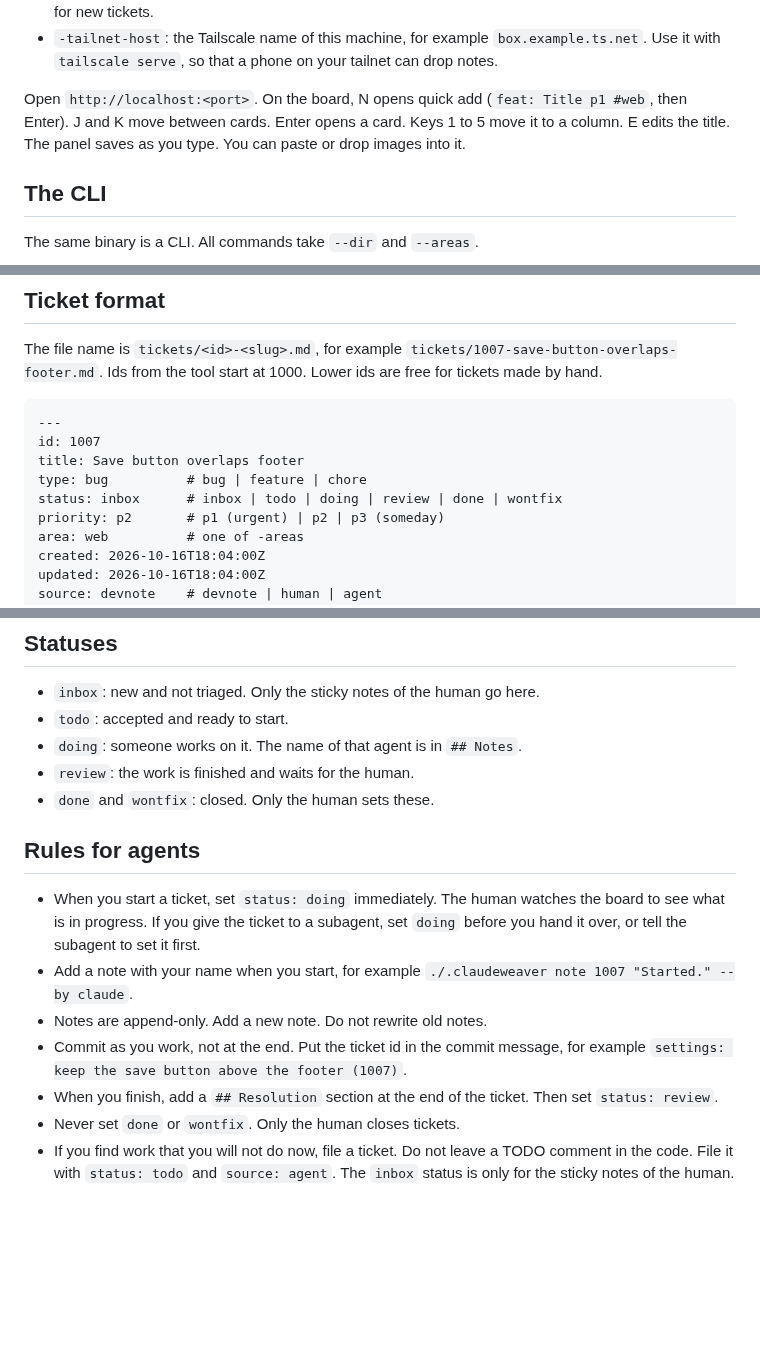
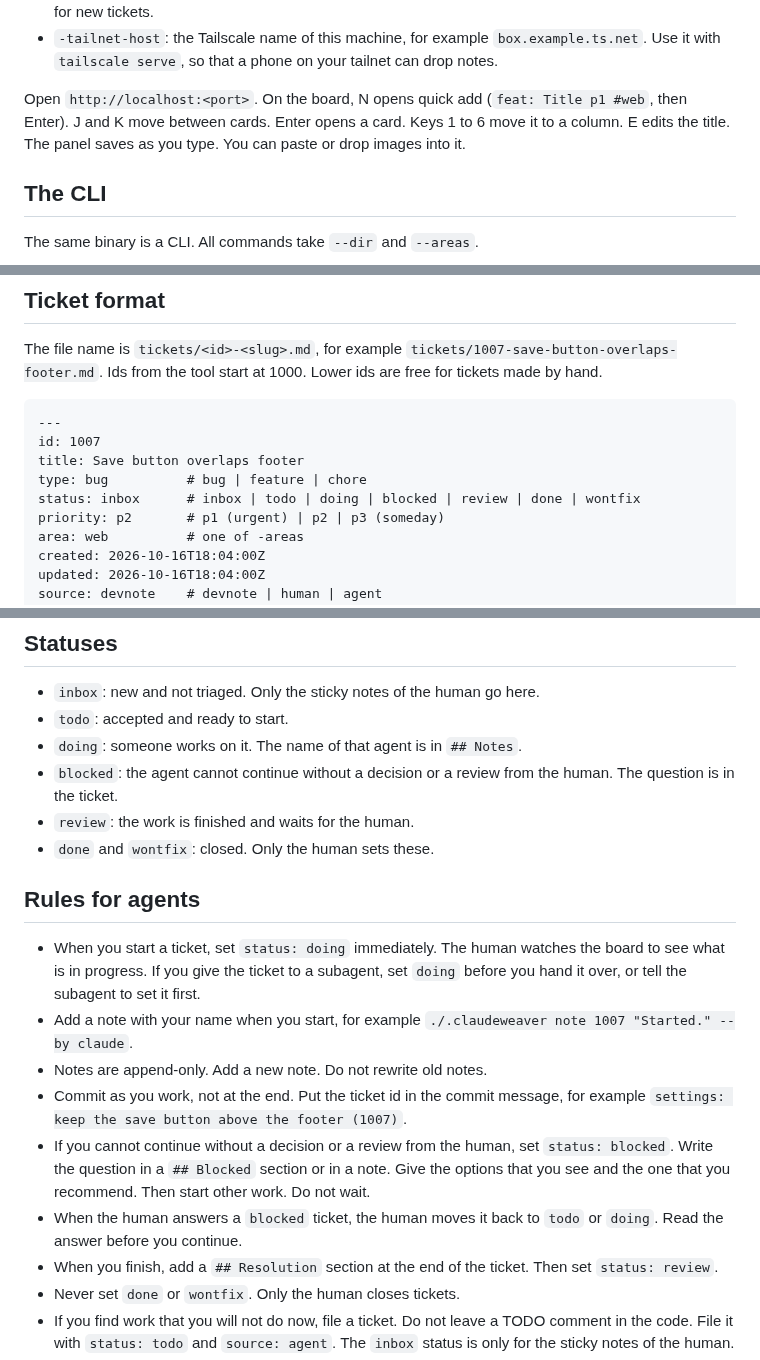
Before and after one commit to ax-spinkelman/claudeweaver, a Markdown page: skills/claudeweaver/SKILL.md, 3 parts joined by grey strips. Drawn GitHub-style; blank space fills up the shorter version.

```diff
--- a/skills/claudeweaver/SKILL.md
+++ b/skills/claudeweaver/SKILL.md
@@ -29,7 +29,7 @@ The flags are:
 - `-areas`: a comma list of areas. The default is `web,server,docs,infra`. The first area is the default for new tickets.
 - `-tailnet-host`: the Tailscale name of this machine, for example `box.example.ts.net`. Use it with `tailscale serve`, so that a phone on your tailnet can drop notes.
 
-Open `http://localhost:<port>`. On the board, N opens quick add (`feat: Title p1 #web`, then Enter). J and K move between cards. Enter opens a card. Keys 1 to 5 move it to a column. E edits the title. The panel saves as you type. You can paste or drop images into it.
+Open `http://localhost:<port>`. On the board, N opens quick add (`feat: Title p1 #web`, then Enter). J and K move between cards. Enter opens a card. Keys 1 to 6 move it to a column. E edits the title. The panel saves as you type. You can paste or drop images into it.
 
 ## The CLI
 
@@ -92,7 +92,7 @@ The file name is `tickets/<id>-<slug>.md`, for example `tickets/1007-save-button
 id: 1007
 title: Save button overlaps footer
 type: bug          # bug | feature | chore
-status: inbox      # inbox | todo | doing | review | done | wontfix
+status: inbox      # inbox | todo | doing | blocked | review | done | wontfix
 priority: p2       # p1 (urgent) | p2 | p3 (someday)
 area: web          # one of -areas
 created: 2026-10-16T18:04:00Z
@@ -124,6 +124,7 @@ Images go in `tickets/assets/<id>.png`, then `<id>-2.png` and so on. The body li
 - `inbox`: new and not triaged. Only the sticky notes of the human go here.
 - `todo`: accepted and ready to start.
 - `doing`: someone works on it. The name of that agent is in `## Notes`.
+- `blocked`: the agent cannot continue without a decision or a review from the human. The question is in the ticket.
 - `review`: the work is finished and waits for the human.
 - `done` and `wontfix`: closed. Only the human sets these.
 
@@ -133,6 +134,8 @@ Images go in `tickets/assets/<id>.png`, then `<id>-2.png` and so on. The body li
 - Add a note with your name when you start, for example `./.claudeweaver note 1007 "Started." --by claude`.
 - Notes are append-only. Add a new note. Do not rewrite old notes.
 - Commit as you work, not at the end. Put the ticket id in the commit message, for example `settings: keep the save button above the footer (1007)`.
+- If you cannot continue without a decision or a review from the human, set `status: blocked`. Write the question in a `## Blocked` section or in a note. Give the options that you see and the one that you recommend. Then start other work. Do not wait.
+- When the human answers a `blocked` ticket, the human moves it back to `todo` or `doing`. Read the answer before you continue.
 - When you finish, add a `## Resolution` section at the end of the ticket. Then set `status: review`.
 - Never set `done` or `wontfix`. Only the human closes tickets.
 - If you find work that you will not do now, file a ticket. Do not leave a TODO comment in the code. File it with `status: todo` and `source: agent`. The `inbox` status is only for the sticky notes of the human.
```
Also changed, not shown: other parts of skills/claudeweaver/SKILL.md (+1 -1 lines), README.md (+4 -2 lines), docs/board.png.
